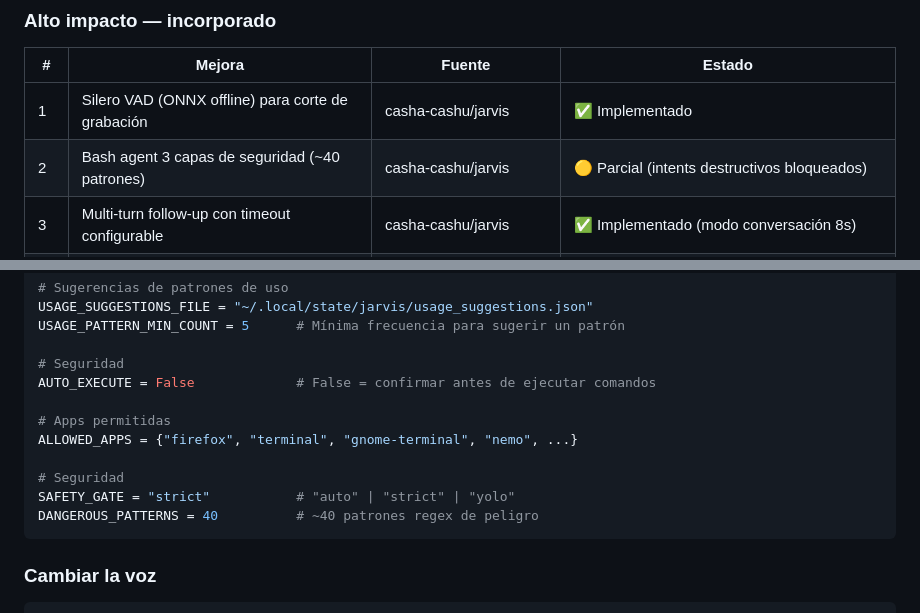
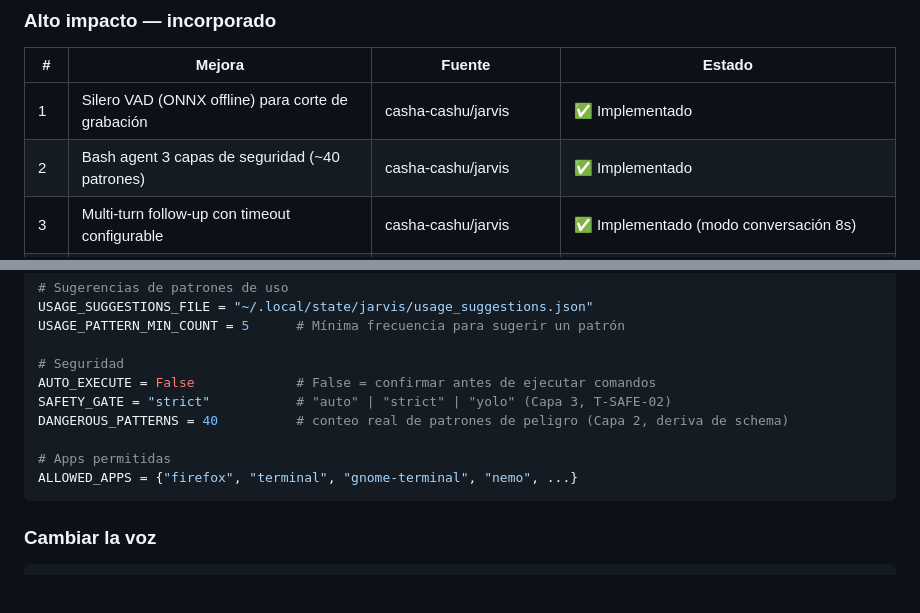
Before and after one commit to aborra1972/jarvis-dev, a Markdown page: README.md, 2 parts joined by grey strips. GitHub-like rendering; blank space fills up the shorter version.

Commit message:
docs: marcar T-SAFE-01 y T-SAFE-02 completadas; documentar SAFETY_GATE

````diff
--- a/README.md
+++ b/README.md
@@ -37,7 +37,7 @@ Se analizaron 10+ proyectos GitHub con stack similar. Ver `docs/github-jarvis-st
 | # | Mejora | Fuente | Estado |
 |---|--------|--------|--------|
 | 1 | Silero VAD (ONNX offline) para corte de grabación | casha-cashu/jarvis | ✅ Implementado |
-| 2 | Bash agent 3 capas de seguridad (~40 patrones) | casha-cashu/jarvis | 🟡 Parcial (intents destructivos bloqueados) |
+| 2 | Bash agent 3 capas de seguridad (~40 patrones) | casha-cashu/jarvis | ✅ Implementado |
 | 3 | Multi-turn follow-up con timeout configurable | casha-cashu/jarvis | ✅ Implementado (modo conversación 8s) |
 | 4 | Calibración de ruido ambiente al wake | GradByte/Jarvis-on-Linux | ✅ Implementado |
 | 5 | Flush de buffer stale post-playback | GradByte/Jarvis-on-Linux | ✅ Implementado |
@@ -418,13 +418,11 @@ USAGE_PATTERN_MIN_COUNT = 5      # Mínima frecuencia para sugerir un patrón
 
 # Seguridad
 AUTO_EXECUTE = False             # False = confirmar antes de ejecutar comandos
+SAFETY_GATE = "strict"           # "auto" | "strict" | "yolo" (Capa 3, T-SAFE-02)
+DANGEROUS_PATTERNS = 40          # conteo real de patrones de peligro (Capa 2, deriva de schema)
 
 # Apps permitidas
 ALLOWED_APPS = {"firefox", "terminal", "gnome-terminal", "nemo", ...}
-
-# Seguridad
-SAFETY_GATE = "strict"           # "auto" | "strict" | "yolo"
-DANGEROUS_PATTERNS = 40          # ~40 patrones regex de peligro
 ```
 
 ### Cambiar la voz
````
Also changed, not shown: MANUAL_USUARIO.md (+40 -19 lines), TAREAS.md (+13 -13 lines).
